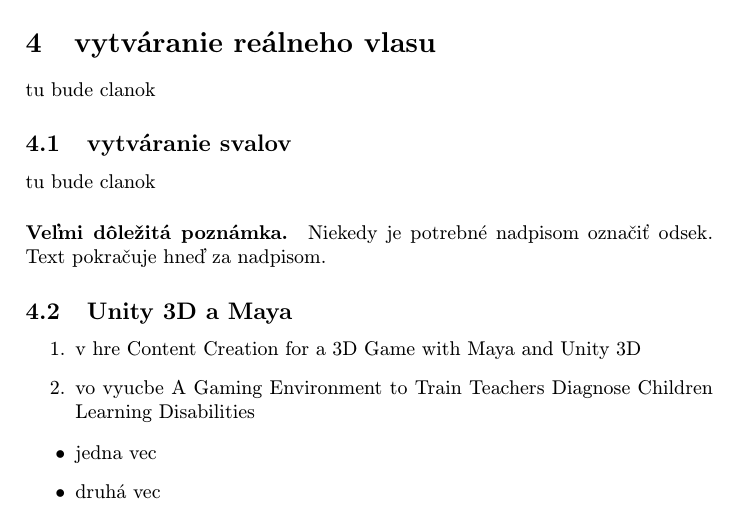
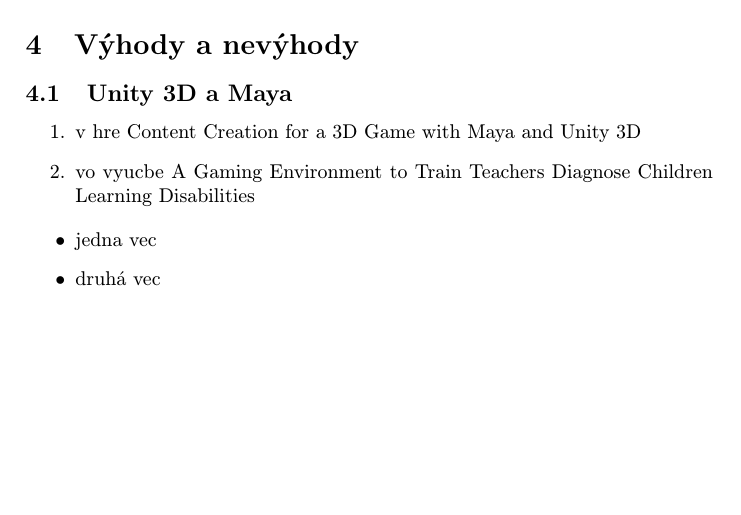
Before and after one commit to xleminhh/mojclanok_1, a LaTeX paper (clanok.tex): part of page 2 of 3 before the commit and part of page 2 of 2 after it, cut at the place of the change, the shorter picture padded with empty space. Compiled offline with pdfLaTeX.

Commit message:
odstranenie niektorych sekcii a pridanie novej vyhody a nevyhody

```diff
--- a/clanok.tex
+++ b/clanok.tex
@@ -72,18 +72,8 @@
 
 
 
-\section{vytváranie reálneho vlasu} \label{pouzitie}
+\section{Výhody a nevýhody} \label{vyhnevyh}
 
-tu bude clanok
-
-
-
-\subsection{vytváranie svalov} \label{pouzitie:sval}
-
-tu bude clanok
-
-\paragraph{Veľmi dôležitá poznámka.}
-Niekedy je potrebné nadpisom označiť odsek. Text pokračuje hneď za nadpisom.
 
 
 \subsection{Unity 3D a Maya} \label{pouzitie:unity}
```
